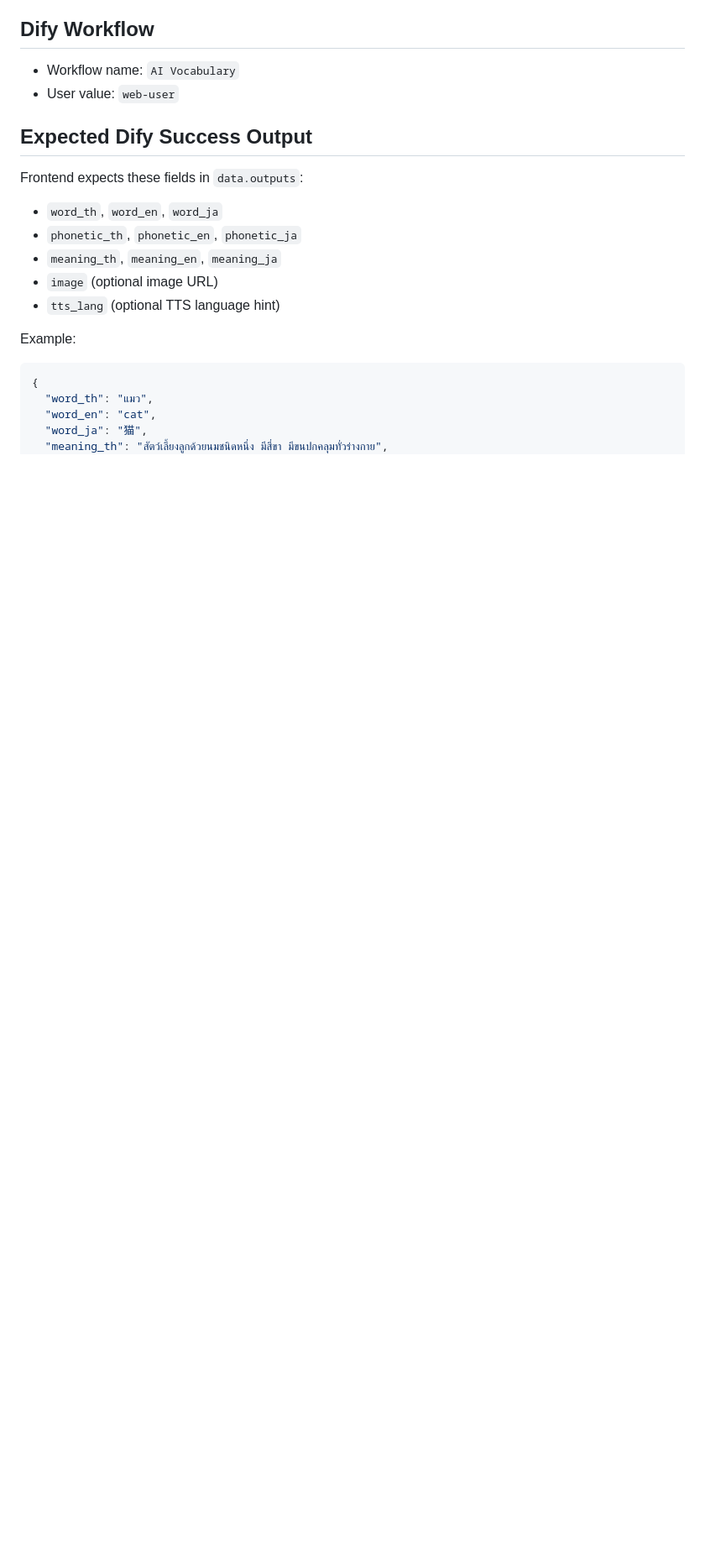
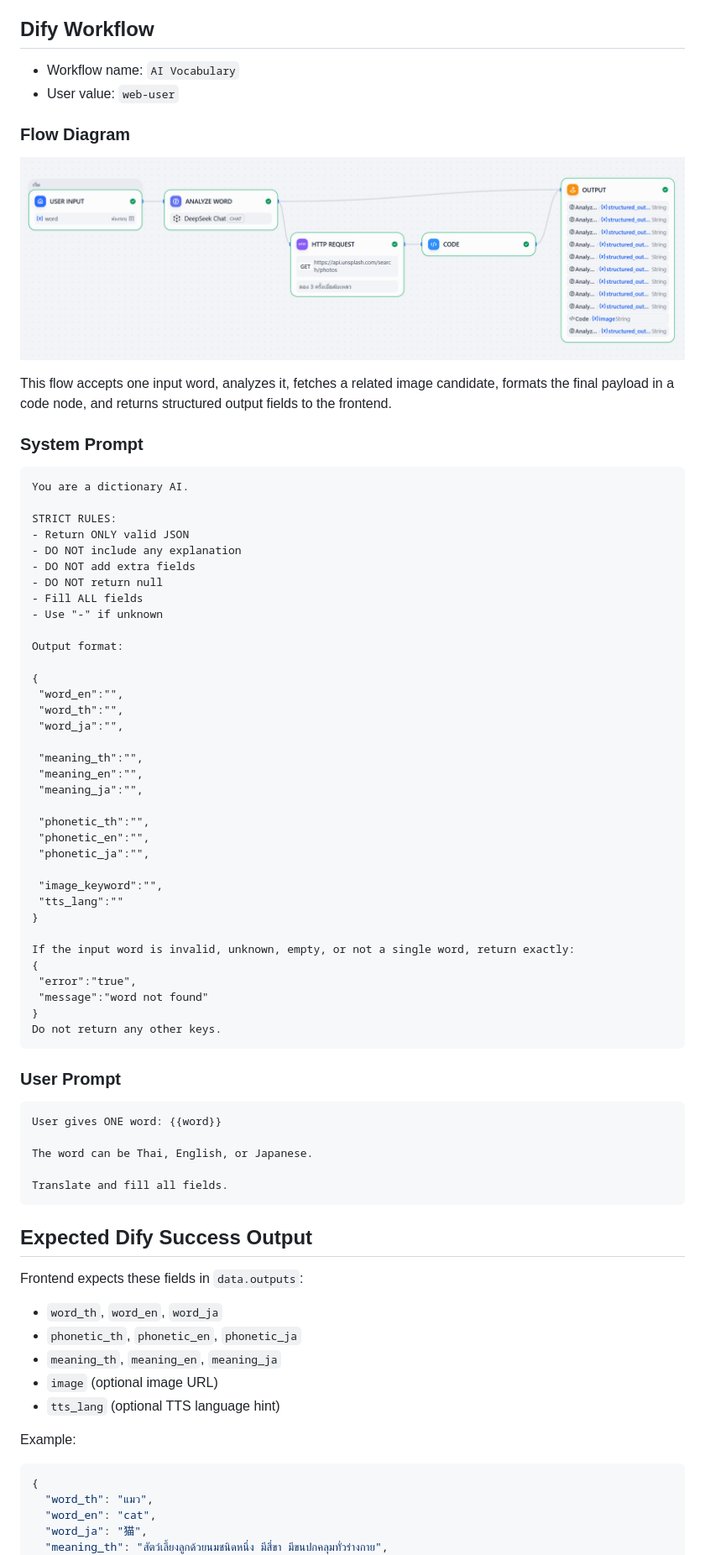
Before and after one commit to jbudsabawan93/dify-ai-language-app, a Markdown page: README.md, the part around the change printed below. Shown: that part at 84% size. Rendered like a GitHub page; pictures changed too: Screenshot-dify-flow.png (added); blank space fills up the shorter version.

Commit message:
update README.md and screenshot

````diff
--- a/README.md
+++ b/README.md
@@ -40,6 +50,62 @@ AI Vocabulary is a multilingual vocabulary web app (Thai / English / Japanese) p
 
 - Workflow name: `AI Vocabulary`
 - User value: `web-user`
+
+### Flow Diagram
+
+![Dify Workflow Flow](./Screenshot-dify-flow.png)
+
+This flow accepts one input word, analyzes it, fetches a related image candidate, formats the final payload in a code node, and returns structured output fields to the frontend.
+
+### System Prompt
+
+```txt
+You are a dictionary AI.
+
+STRICT RULES:
+- Return ONLY valid JSON
+- DO NOT include any explanation
+- DO NOT add extra fields
+- DO NOT return null
+- Fill ALL fields
+- Use "-" if unknown
+
+Output format:
+
+{
+ "word_en":"",
+ "word_th":"",
+ "word_ja":"",
+
+ "meaning_th":"",
+ "meaning_en":"",
+ "meaning_ja":"",
+
+ "phonetic_th":"",
+ "phonetic_en":"",
+ "phonetic_ja":"",
+
+ "image_keyword":"",
+ "tts_lang":""
+}
+
+If the input word is invalid, unknown, empty, or not a single word, return exactly:
+{
+ "error":"true",
+ "message":"word not found"
+}
+Do not return any other keys.
+```
+
+### User Prompt
+
+```txt
+User gives ONE word: {{word}}
+
+The word can be Thai, English, or Japanese.
+
+Translate and fill all fields.
+```
 
 ## Expected Dify Success Output
 
````
Also changed, not shown: other parts of README.md (+10 -0 lines), Screenshot.png (added), asset/images/no-image.jpg (renamed from no-image.jpg), 3 other files.
